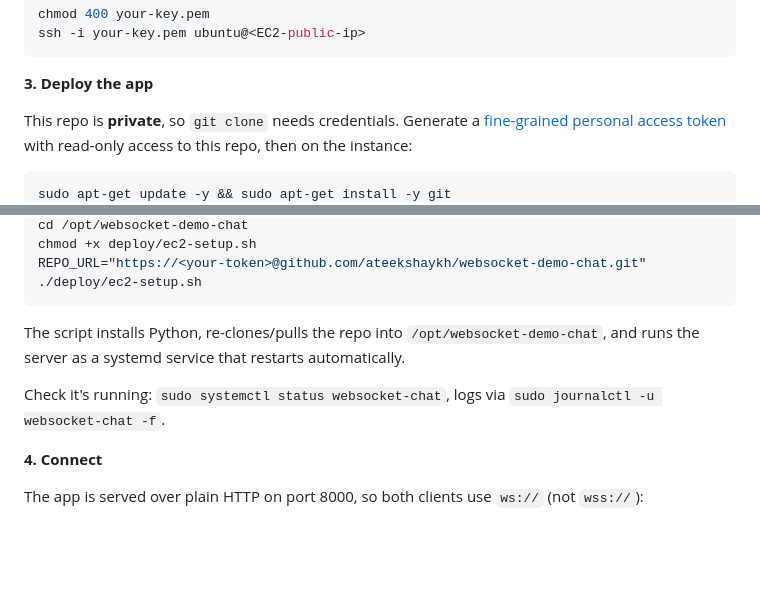
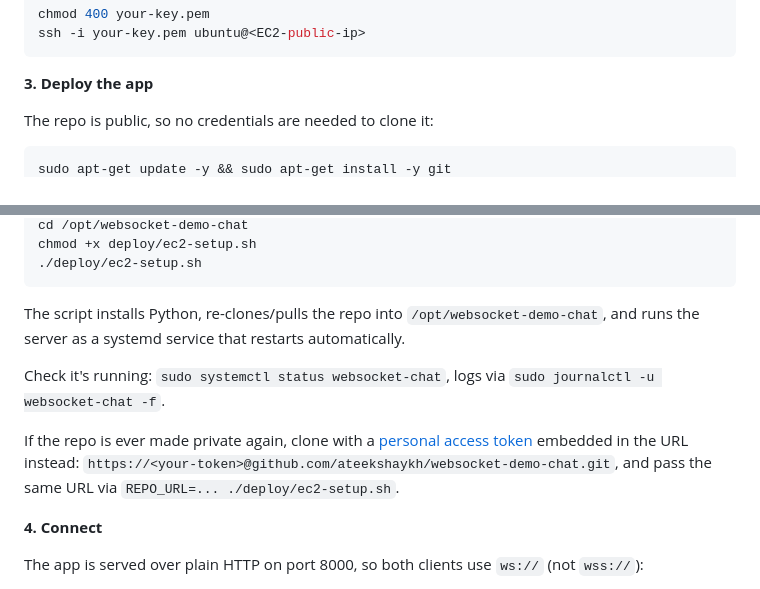
Before and after one commit to ateekshaykh/websocket-demo-chat, a Markdown page: README.md, 2 parts joined by grey strips. Drawn GitHub-style; blank space fills up the shorter version.

Commit message:
Simplify EC2 guide now that the repo is public
No token needed for the initial clone anymore; keep the token-based
clone as a fallback note in case the repo goes private again.

````diff
--- a/README.md
+++ b/README.md
@@ -79,9 +79,7 @@ ssh -i your-key.pem ubuntu@<EC2-public-ip>
 
 **3. Deploy the app**
 
-This repo is **private**, so `git clone` needs credentials. Generate a
-[fine-grained personal access token](https://github.com/settings/tokens)
-with read-only access to this repo, then on the instance:
+The repo is public, so no credentials are needed to clone it:
 
 ```bash
 sudo apt-get update -y && sudo apt-get install -y git
@@ -89,6 +87,6 @@ git clone https://<your-token>@github.com/ateekshaykh/websocket-demo-chat.git /o
 cd /opt/websocket-demo-chat
 chmod +x deploy/ec2-setup.sh
-REPO_URL="https://<your-token>@github.com/ateekshaykh/websocket-demo-chat.git" ./deploy/ec2-setup.sh
+./deploy/ec2-setup.sh
 ```
 
 The script installs Python, re-clones/pulls the repo into `/opt/websocket-demo-chat`,
@@ -96,6 +94,11 @@ and runs the server as a systemd service that restarts automatically.
 
 Check it's running: `sudo systemctl status websocket-chat`, logs via
 `sudo journalctl -u websocket-chat -f`.
+
+If the repo is ever made private again, clone with a
+[personal access token](https://github.com/settings/tokens) embedded in the
+URL instead: `https://<your-token>@github.com/ateekshaykh/websocket-demo-chat.git`,
+and pass the same URL via `REPO_URL=... ./deploy/ec2-setup.sh`.
 
 **4. Connect**
 
````
Also changed, not shown: other parts of README.md (+1 -1 lines).
